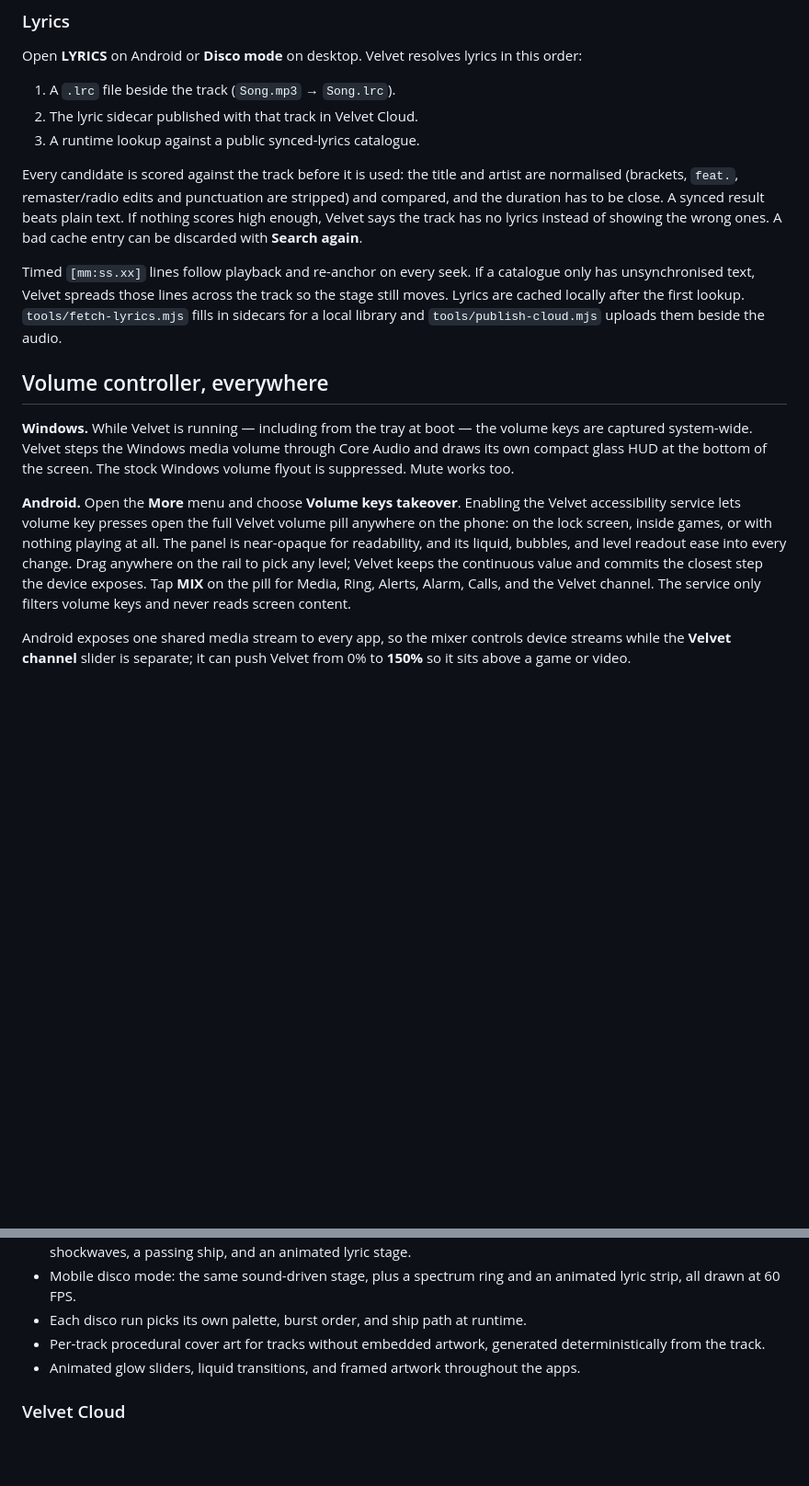
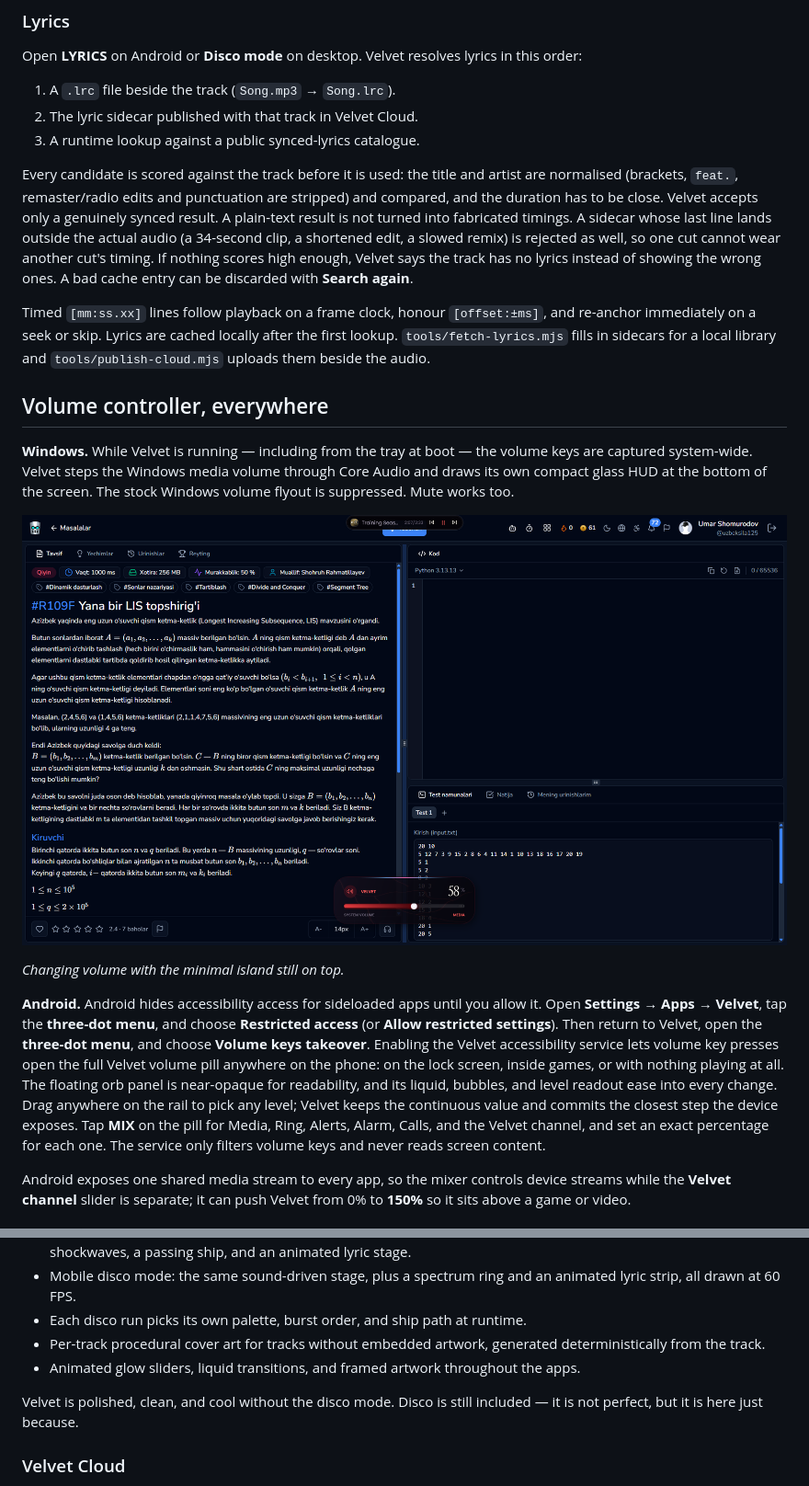
Before and after one commit to VantaStealth/Velvet-LocalMusicStreamingPlayer, a Markdown page: README.md, 2 parts joined by grey strips. Shown at 92% size. GitHub-like rendering; pictures changed too: docs/velvet-volume-hud.png (added); blank space fills up the shorter version.

```diff
--- a/README.md
+++ b/README.md
@@ -81,15 +95,19 @@ Open **LYRICS** on Android or **Disco mode** on desktop. Velvet resolves lyrics
 2. The lyric sidecar published with that track in Velvet Cloud.
 3. A runtime lookup against a public synced-lyrics catalogue.
 
-Every candidate is scored against the track before it is used: the title and artist are normalised (brackets, `feat.`, remaster/radio edits and punctuation are stripped) and compared, and the duration has to be close. A synced result beats plain text. If nothing scores high enough, Velvet says the track has no lyrics instead of showing the wrong ones. A bad cache entry can be discarded with **Search again**.
+Every candidate is scored against the track before it is used: the title and artist are normalised (brackets, `feat.`, remaster/radio edits and punctuation are stripped) and compared, and the duration has to be close. Velvet accepts only a genuinely synced result. A plain-text result is not turned into fabricated timings. A sidecar whose last line lands outside the actual audio (a 34-second clip, a shortened edit, a slowed remix) is rejected as well, so one cut cannot wear another cut's timing. If nothing scores high enough, Velvet says the track has no lyrics instead of showing the wrong ones. A bad cache entry can be discarded with **Search again**.
 
-Timed `[mm:ss.xx]` lines follow playback and re-anchor on every seek. If a catalogue only has unsynchronised text, Velvet spreads those lines across the track so the stage still moves. Lyrics are cached locally after the first lookup. `tools/fetch-lyrics.mjs` fills in sidecars for a local library and `tools/publish-cloud.mjs` uploads them beside the audio.
+Timed `[mm:ss.xx]` lines follow playback on a frame clock, honour `[offset:±ms]`, and re-anchor immediately on a seek or skip. Lyrics are cached locally after the first lookup. `tools/fetch-lyrics.mjs` fills in sidecars for a local library and `tools/publish-cloud.mjs` uploads them beside the audio.
 
 ## Volume controller, everywhere
 
 **Windows.** While Velvet is running — including from the tray at boot — the volume keys are captured system-wide. Velvet steps the Windows media volume through Core Audio and draws its own compact glass HUD at the bottom of the screen. The stock Windows volume flyout is suppressed. Mute works too.
 
-**Android.** Open the **More** menu and choose **Volume keys takeover**. Enabling the Velvet accessibility service lets volume key presses open the full Velvet volume pill anywhere on the phone: on the lock screen, inside games, or with nothing playing at all. The panel is near-opaque for readability, and its liquid, bubbles, and level readout ease into every change. Drag anywhere on the rail to pick any level; Velvet keeps the continuous value and commits the closest step the device exposes. Tap **MIX** on the pill for Media, Ring, Alerts, Alarm, Calls, and the Velvet channel. The service only filters volume keys and never reads screen content.
+![Velvet volume HUD](docs/velvet-volume-hud.png)
+
+*Changing volume with the minimal island still on top.*
+
+**Android.** Android hides accessibility access for sideloaded apps until you allow it. Open **Settings → Apps → Velvet**, tap the **three-dot menu**, and choose **Restricted access** (or **Allow restricted settings**). Then return to Velvet, open the **three-dot menu**, and choose **Volume keys takeover**. Enabling the Velvet accessibility service lets volume key presses open the full Velvet volume pill anywhere on the phone: on the lock screen, inside games, or with nothing playing at all. The floating orb panel is near-opaque for readability, and its liquid, bubbles, and level readout ease into every change. Drag anywhere on the rail to pick any level; Velvet keeps the continuous value and commits the closest step the device exposes. Tap **MIX** on the pill for Media, Ring, Alerts, Alarm, Calls, and the Velvet channel, and set an exact percentage for each one. The service only filters volume keys and never reads screen content.
 
 Android exposes one shared media stream to every app, so the mixer controls device streams while the **Velvet channel** slider is separate; it can push Velvet from 0% to **150%** so it sits above a game or video.
 
@@ -160,6 +182,8 @@ Android exposes one shared media stream to every app, so the mixer controls devi
 - Each disco run picks its own palette, burst order, and ship path at runtime.
 - Per-track procedural cover art for tracks without embedded artwork, generated deterministically from the track.
 - Animated glow sliders, liquid transitions, and framed artwork throughout the apps.
+
+Velvet is polished, clean, and cool without the disco mode. Disco is still included — it is not perfect, but it is here just because.
 
 ### Velvet Cloud
 
```
Also changed, not shown: other parts of README.md (+19 -1 lines), docs/velvet-island-minimal.png (added), 15 other files.
